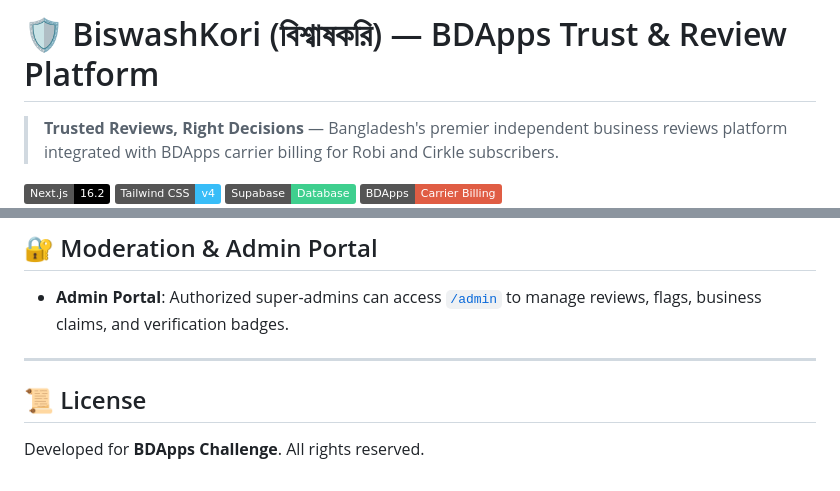
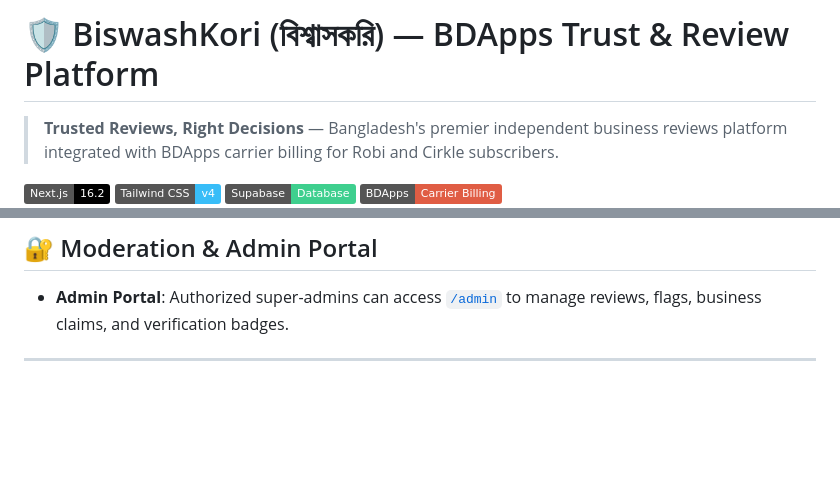
Before and after one commit to sadiaanjumpuspo/biswashkori-bdapps, a Markdown page: README.md, 2 parts joined by grey strips. Rendered like a GitHub page; badges without logos; blank space fills up the shorter version.

```diff
--- a/README.md
+++ b/README.md
@@ -1,4 +1,4 @@
-# 🛡️ BiswashKori (বিশ্বাষকরি) — BDApps Trust & Review Platform
+# 🛡️ BiswashKori (বিশ্বাসকরি) — BDApps Trust & Review Platform
 
 > **Trusted Reviews, Right Decisions** — Bangladesh's premier independent business reviews platform integrated with BDApps carrier billing for Robi and Cirkle subscribers.
 
@@ -103,7 +103,3 @@ bishwaskori/
 - **Admin Portal**: Authorized super-admins can access [`/admin`](http://localhost:3000/admin) to manage reviews, flags, business claims, and verification badges.
 
 ---
-
-## 📜 License
-
-Developed for **BDApps Challenge**. All rights reserved.
```
